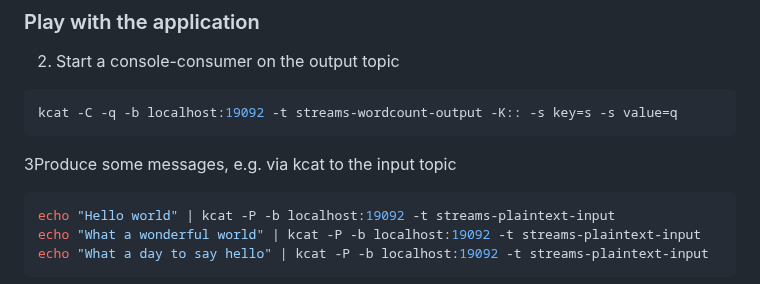
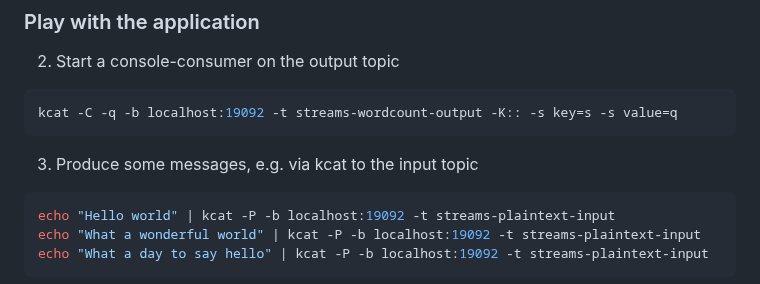
Before and after one commit to thriving-dev/kafka-streams-cassandra-state-store, a Markdown page: examples/word-count-quarkus/README.md, the part around the change. Rendered like a GitHub page.

Commit message:
chore: fixes typo

````diff
--- a/examples/word-count-quarkus/README.md
+++ b/examples/word-count-quarkus/README.md
@@ -44,7 +44,7 @@ docker-compose up --build -d
 kcat -C -q -b localhost:19092 -t streams-wordcount-output -K:: -s key=s -s value=q
 ```
 
-3Produce some messages, e.g. via kcat to the input topic
+3. Produce some messages, e.g. via kcat to the input topic
 ```bash
 echo "Hello world" | kcat -P -b localhost:19092 -t streams-plaintext-input
 echo "What a wonderful world" | kcat -P -b localhost:19092 -t streams-plaintext-input
````
